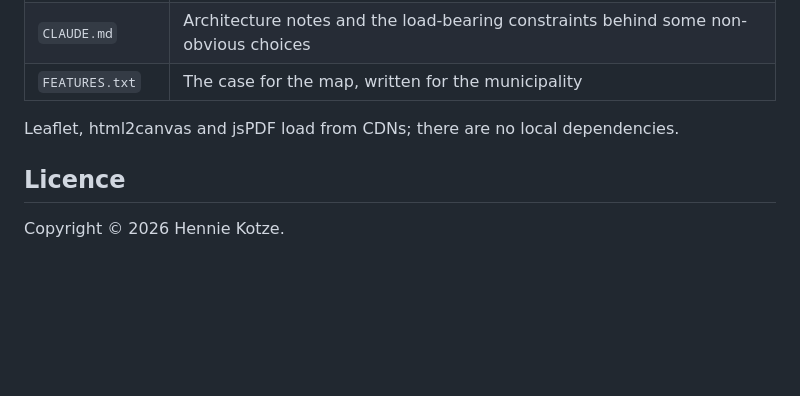
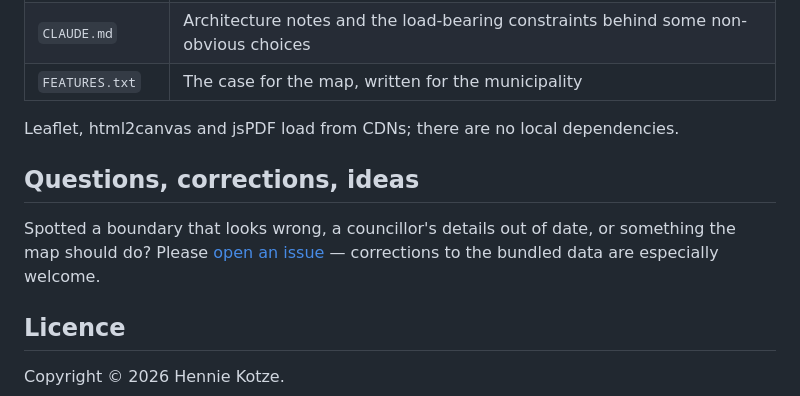
Before and after one commit to javaftw/wards-map, a Markdown page: README.md, the part around the change. Drawn GitHub-style; blank space fills up the shorter version.

Commit message:
README: point feedback at GitHub issues
Co-Authored-By: Claude Opus 5 <noreply@anthropic.com>
Claude-Session: https://claude.ai/code/session_012bkLdcnpGxR7SzBcNv9gma

```diff
--- a/README.md
+++ b/README.md
@@ -79,6 +79,13 @@ python3 -m http.server 8000   # then open http://localhost:8000/
 
 Leaflet, html2canvas and jsPDF load from CDNs; there are no local dependencies.
 
+## Questions, corrections, ideas
+
+Spotted a boundary that looks wrong, a councillor's details out of date, or
+something the map should do? Please
+[open an issue](https://github.com/javaftw/wards-map/issues) — corrections to the
+bundled data are especially welcome.
+
 ## Licence
 
 Copyright © 2026 Hennie Kotze.
```
